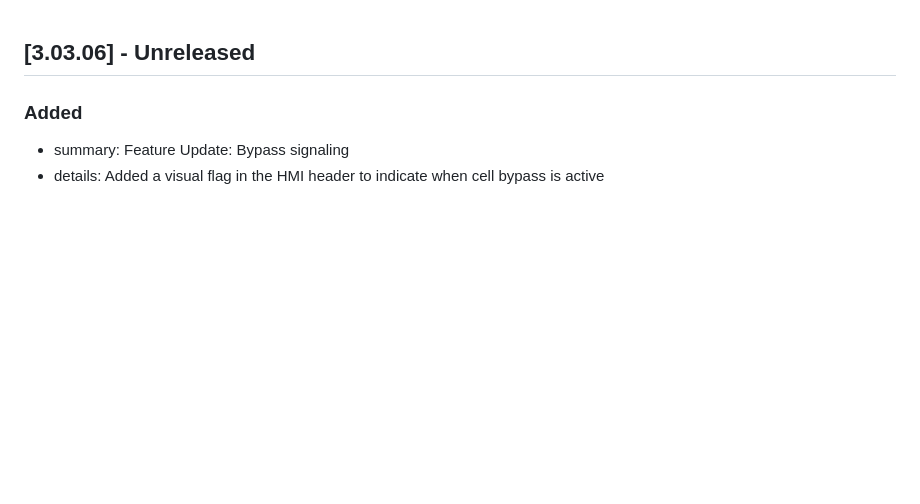
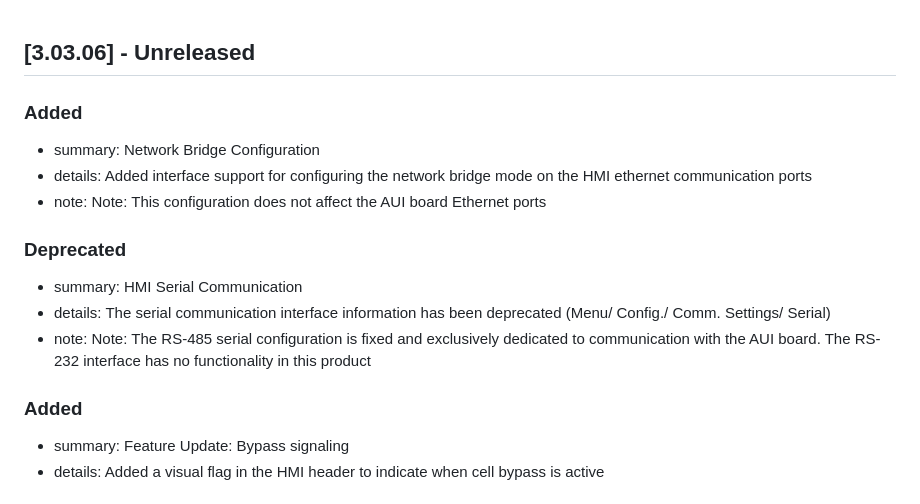
Before and after one commit to sharepoint-mvw/3000, a Markdown page: CHANGELOG_MVW3000.md, the part around the change. Drawn GitHub-style; blank space fills up the shorter version.

Commit message:
Add communication interface review

```diff
--- a/CHANGELOG_MVW3000.md
+++ b/CHANGELOG_MVW3000.md
@@ -1,4 +1,16 @@
 ## [3.03.06] - Unreleased
+
+### Added
+
+- summary: Network Bridge Configuration
+- details: Added interface support for configuring the network bridge mode on the HMI ethernet communication ports
+- note: Note: This configuration does not affect the AUI board Ethernet ports
+
+### Deprecated
+
+- summary: HMI Serial Communication
+- details: The serial communication interface information has been deprecated (Menu/ Config./ Comm. Settings/ Serial)
+- note: Note: The RS-485 serial configuration is fixed and exclusively dedicated to communication with the AUI board. The RS-232 interface has no functionality in this product
 
 ### Added
 
```
